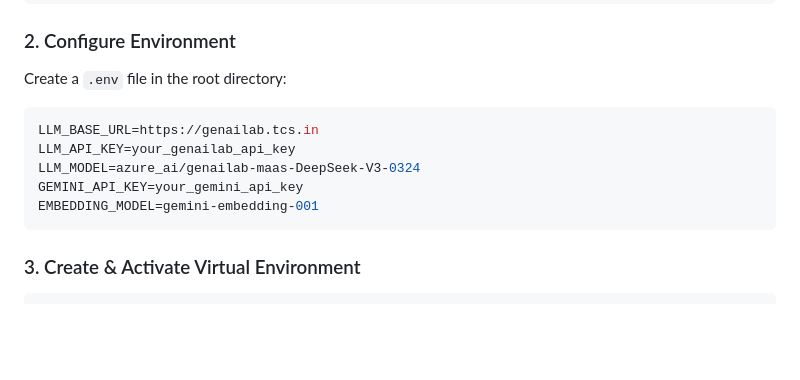
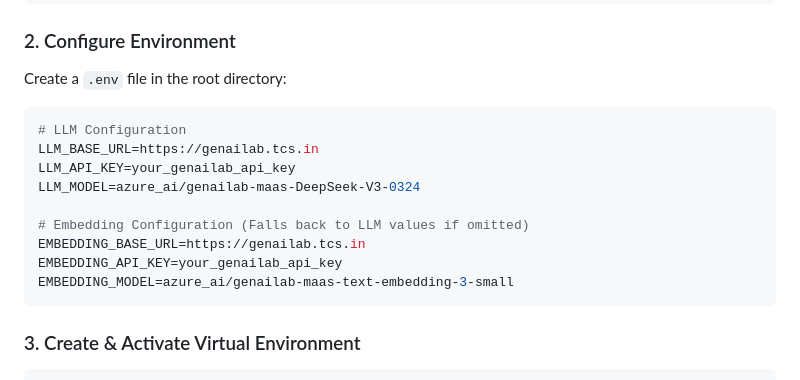
Before and after one commit to Kasi-ram/Factual-ai, a Markdown page: README.md, the part around the change. GitHub-like rendering; blank space fills up the shorter version.

Commit message:
docs: Update environment configuration variables in README.md

````diff
--- a/README.md
+++ b/README.md
@@ -75,11 +75,15 @@ cd Factual-ai
 ### 2. Configure Environment
 Create a `.env` file in the root directory:
 ```ini
+# LLM Configuration
 LLM_BASE_URL=https://genailab.tcs.in
 LLM_API_KEY=your_genailab_api_key
 LLM_MODEL=azure_ai/genailab-maas-DeepSeek-V3-0324
-GEMINI_API_KEY=your_gemini_api_key
-EMBEDDING_MODEL=gemini-embedding-001
+
+# Embedding Configuration (Falls back to LLM values if omitted)
+EMBEDDING_BASE_URL=https://genailab.tcs.in
+EMBEDDING_API_KEY=your_genailab_api_key
+EMBEDDING_MODEL=azure_ai/genailab-maas-text-embedding-3-small
 ```
 
 ### 3. Create & Activate Virtual Environment
````
